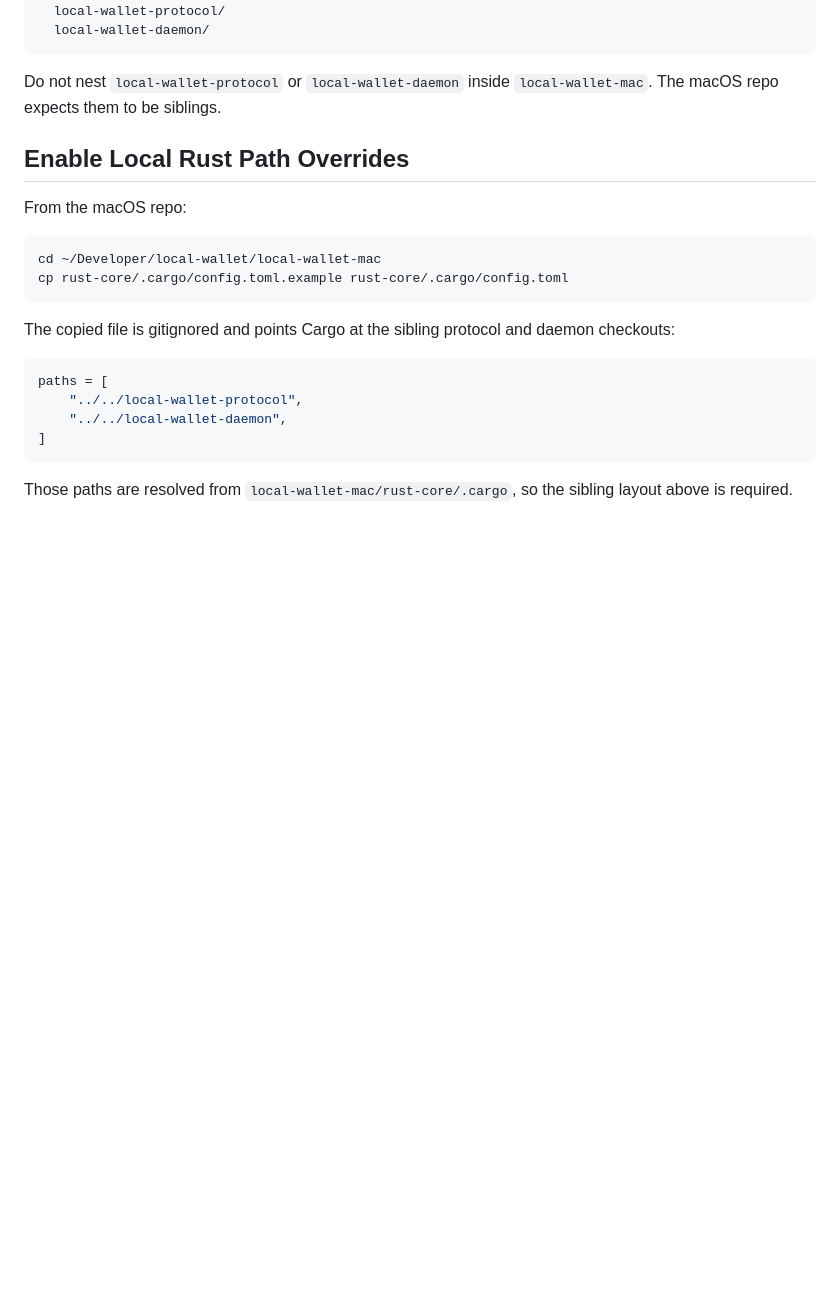
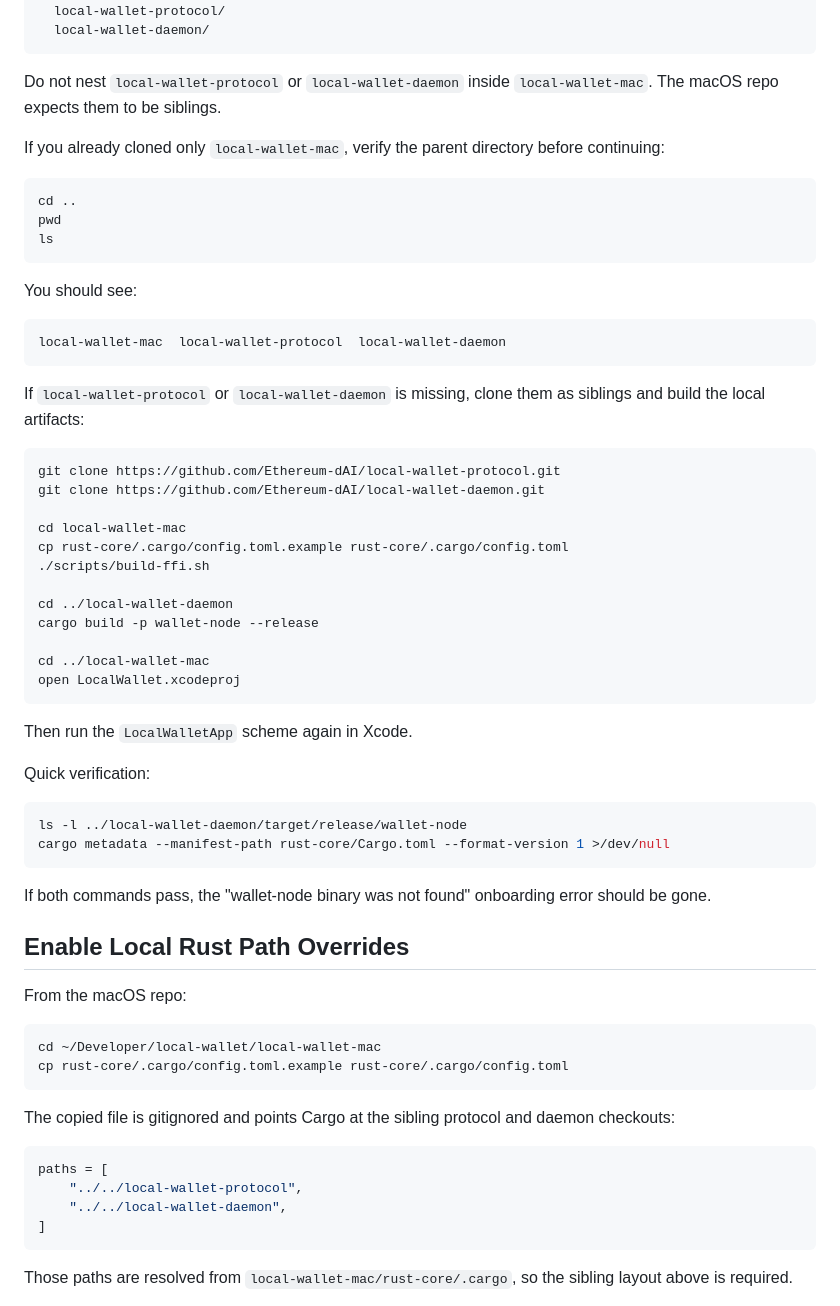
Before and after one commit to Ethereum-dAI/local-wallet-mac, a Markdown page: LOCAL_MONOREPO_SETUP.md, the part around one of its changes. Drawn GitHub-style; blank space fills up the shorter version.

Commit message:
Clarify local monorepo setup requirements

````diff
--- a/LOCAL_MONOREPO_SETUP.md
+++ b/LOCAL_MONOREPO_SETUP.md
@@ -77,6 +106,48 @@ The final layout must look like this:
 ```
 
 Do not nest `local-wallet-protocol` or `local-wallet-daemon` inside `local-wallet-mac`. The macOS repo expects them to be siblings.
+
+If you already cloned only `local-wallet-mac`, verify the parent directory before continuing:
+
+```bash
+cd ..
+pwd
+ls
+```
+
+You should see:
+
+```text
+local-wallet-mac  local-wallet-protocol  local-wallet-daemon
+```
+
+If `local-wallet-protocol` or `local-wallet-daemon` is missing, clone them as siblings and build the local artifacts:
+
+```bash
+git clone https://github.com/Ethereum-dAI/local-wallet-protocol.git
+git clone https://github.com/Ethereum-dAI/local-wallet-daemon.git
+
+cd local-wallet-mac
+cp rust-core/.cargo/config.toml.example rust-core/.cargo/config.toml
+./scripts/build-ffi.sh
+
+cd ../local-wallet-daemon
+cargo build -p wallet-node --release
+
+cd ../local-wallet-mac
+open LocalWallet.xcodeproj
+```
+
+Then run the `LocalWalletApp` scheme again in Xcode.
+
+Quick verification:
+
+```bash
+ls -l ../local-wallet-daemon/target/release/wallet-node
+cargo metadata --manifest-path rust-core/Cargo.toml --format-version 1 >/dev/null
+```
+
+If both commands pass, the "wallet-node binary was not found" onboarding error should be gone.
 
 ## Enable Local Rust Path Overrides
 
````
Also changed, not shown: other parts of LOCAL_MONOREPO_SETUP.md (+31 -2 lines).
